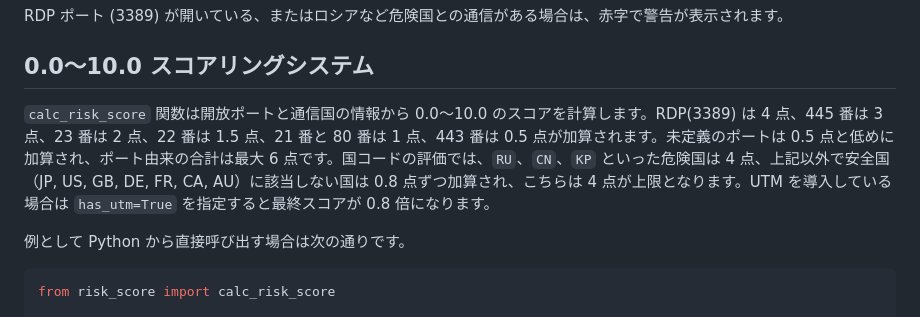
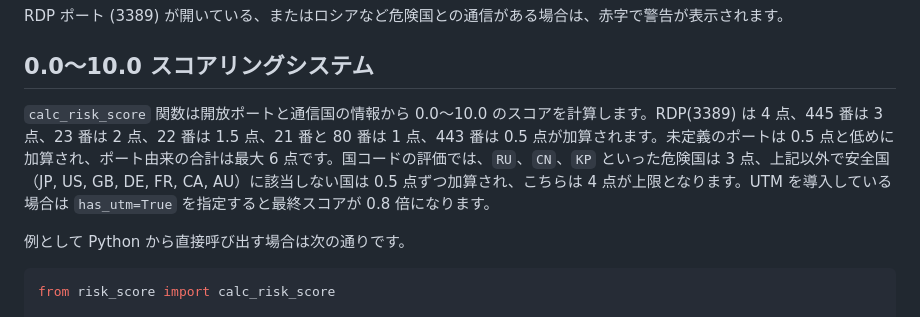
Before and after one commit to viiiviii538/NWCD, a Markdown page: README.md, the part around the change. Drawn GitHub-style.

Commit message:
Update country score description

```diff
--- a/README.md
+++ b/README.md
@@ -148,7 +148,7 @@ RDP ポート (3389) が開いている、またはロシアなど危険国と
 ## 0.0〜10.0 スコアリングシステム
 
 
-`calc_risk_score` 関数は開放ポートと通信国の情報から 0.0〜10.0 のスコアを計算します。RDP(3389) は 4 点、445 番は 3 点、23 番は 2 点、22 番は 1.5 点、21 番と 80 番は 1 点、443 番は 0.5 点が加算されます。未定義のポートは 0.5 点と低めに加算され、ポート由来の合計は最大 6 点です。国コードの評価では、`RU`、`CN`、`KP` といった危険国は 4 点、上記以外で安全国（JP, US, GB, DE, FR, CA, AU）に該当しない国は 0.8 点ずつ加算され、こちらは 4 点が上限となります。UTM を導入している場合は `has_utm=True` を指定すると最終スコアが 0.8 倍になります。
+`calc_risk_score` 関数は開放ポートと通信国の情報から 0.0〜10.0 のスコアを計算します。RDP(3389) は 4 点、445 番は 3 点、23 番は 2 点、22 番は 1.5 点、21 番と 80 番は 1 点、443 番は 0.5 点が加算されます。未定義のポートは 0.5 点と低めに加算され、ポート由来の合計は最大 6 点です。国コードの評価では、`RU`、`CN`、`KP` といった危険国は 3 点、上記以外で安全国（JP, US, GB, DE, FR, CA, AU）に該当しない国は 0.5 点ずつ加算され、こちらは 4 点が上限となります。UTM を導入している場合は `has_utm=True` を指定すると最終スコアが 0.8 倍になります。
 
 
 例として Python から直接呼び出す場合は次の通りです。
```
